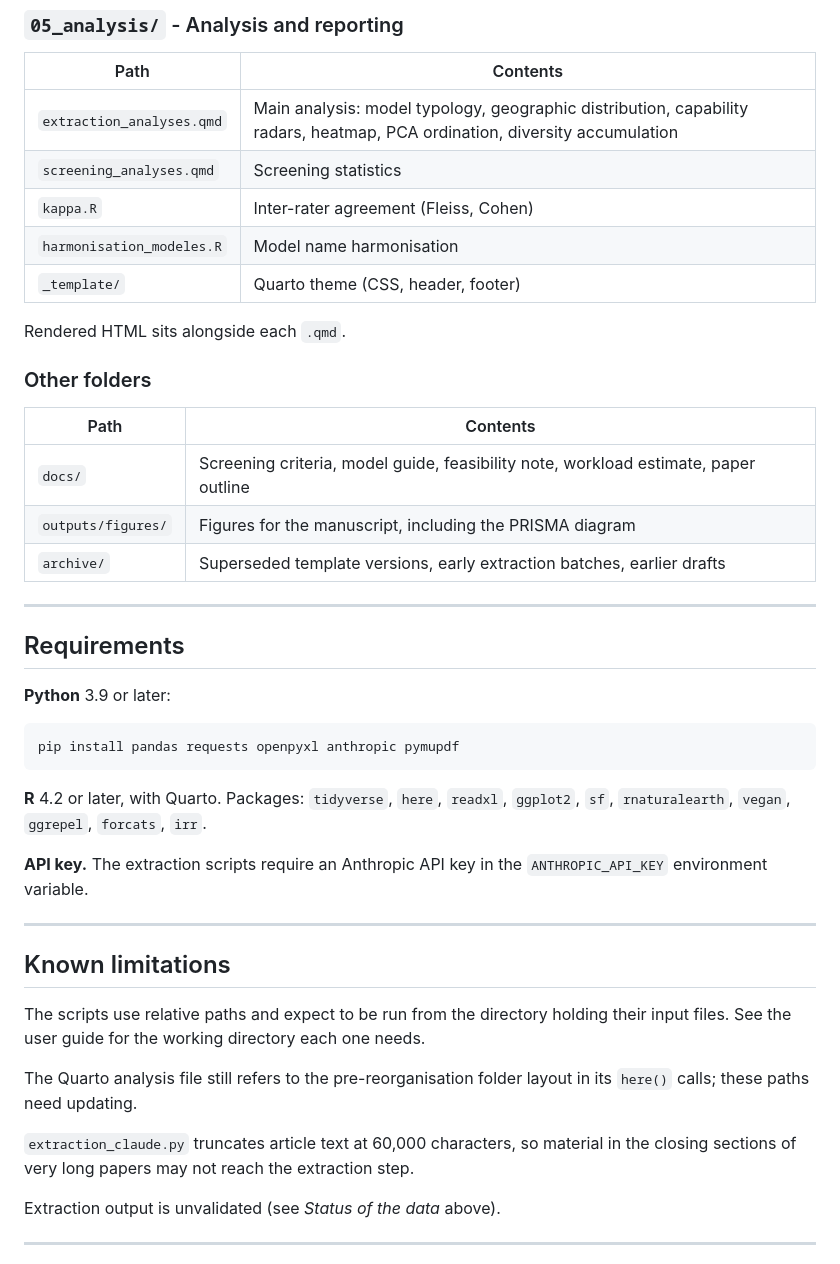
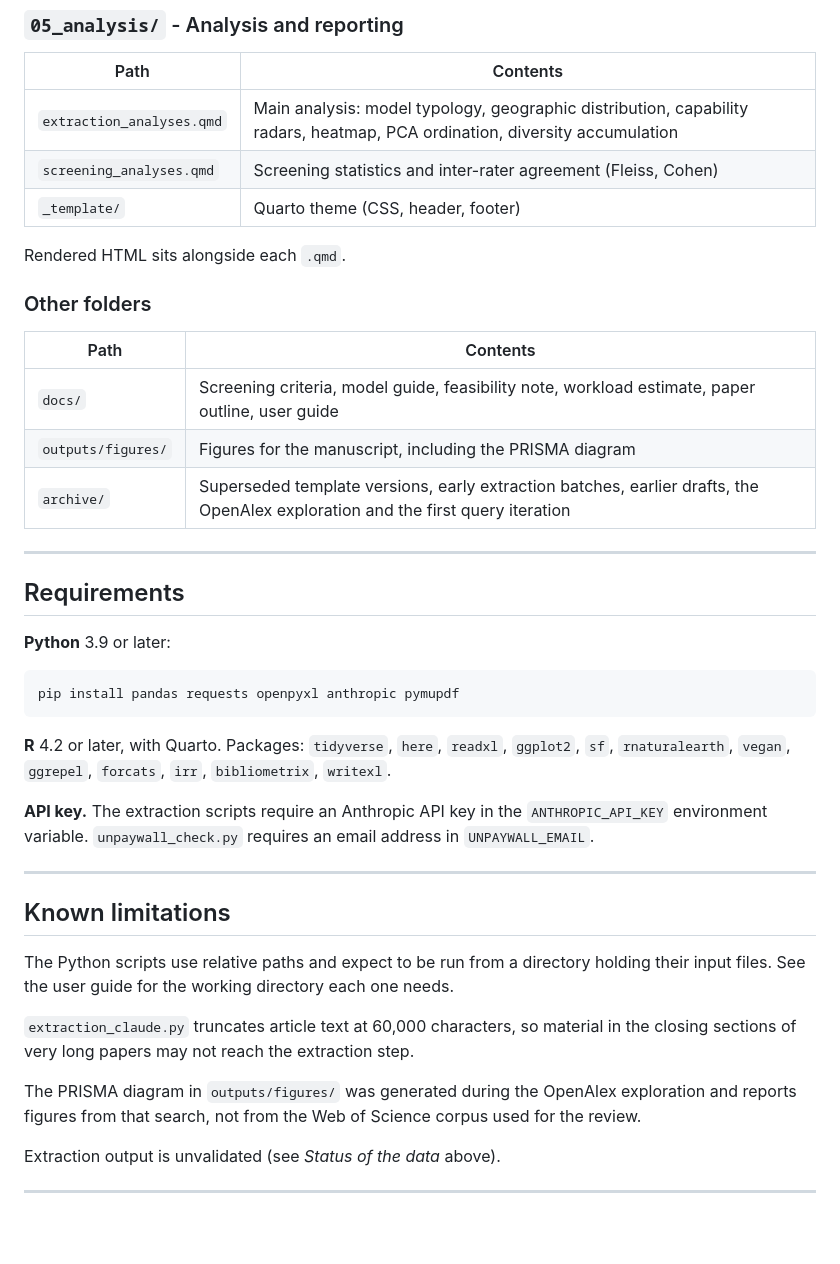
Before and after one commit to TheophileMt92/BRIDGES_litterature, a Markdown page: README.md, the part around one of its changes. Drawn GitHub-style; blank space fills up the shorter version.

````diff
--- a/README.md
+++ b/README.md
@@ -91,9 +92,7 @@ The analysis compares the two.
 | Path | Contents |
 |---|---|
 | `extraction_analyses.qmd` | Main analysis: model typology, geographic distribution, capability radars, heatmap, PCA ordination, diversity accumulation |
-| `screening_analyses.qmd` | Screening statistics |
-| `kappa.R` | Inter-rater agreement (Fleiss, Cohen) |
-| `harmonisation_modeles.R` | Model name harmonisation |
+| `screening_analyses.qmd` | Screening statistics and inter-rater agreement (Fleiss, Cohen) |
 | `_template/` | Quarto theme (CSS, header, footer) |
 
 Rendered HTML sits alongside each `.qmd`.
@@ -102,9 +101,9 @@ Rendered HTML sits alongside each `.qmd`.
 
 | Path | Contents |
 |---|---|
-| `docs/` | Screening criteria, model guide, feasibility note, workload estimate, paper outline |
+| `docs/` | Screening criteria, model guide, feasibility note, workload estimate, paper outline, user guide |
 | `outputs/figures/` | Figures for the manuscript, including the PRISMA diagram |
-| `archive/` | Superseded template versions, early extraction batches, earlier drafts |
+| `archive/` | Superseded template versions, early extraction batches, earlier drafts, the OpenAlex exploration and the first query iteration |
 
 ---
 
@@ -117,23 +116,27 @@ pip install pandas requests openpyxl anthropic pymupdf
 ```
 
 **R** 4.2 or later, with Quarto. Packages: `tidyverse`, `here`, `readxl`,
-`ggplot2`, `sf`, `rnaturalearth`, `vegan`, `ggrepel`, `forcats`, `irr`.
+`ggplot2`, `sf`, `rnaturalearth`, `vegan`, `ggrepel`, `forcats`, `irr`,
+`bibliometrix`, `writexl`.
 
 **API key.** The extraction scripts require an Anthropic API key in the
-`ANTHROPIC_API_KEY` environment variable.
+`ANTHROPIC_API_KEY` environment variable. `unpaywall_check.py` requires an
+email address in `UNPAYWALL_EMAIL`.
 
 ---
 
 ## Known limitations
 
-The scripts use relative paths and expect to be run from the directory holding
-their input files. See the user guide for the working directory each one needs.
-
-The Quarto analysis file still refers to the pre-reorganisation folder layout in
-its `here()` calls; these paths need updating.
+The Python scripts use relative paths and expect to be run from a directory
+holding their input files. See the user guide for the working directory each
+one needs.
 
 `extraction_claude.py` truncates article text at 60,000 characters, so material
 in the closing sections of very long papers may not reach the extraction step.
+
+The PRISMA diagram in `outputs/figures/` was generated during the OpenAlex
+exploration and reports figures from that search, not from the Web of Science
+corpus used for the review.
 
 Extraction output is unvalidated (see *Status of the data* above).
 
````
Also changed, not shown: other parts of README.md (+7 -6 lines).
